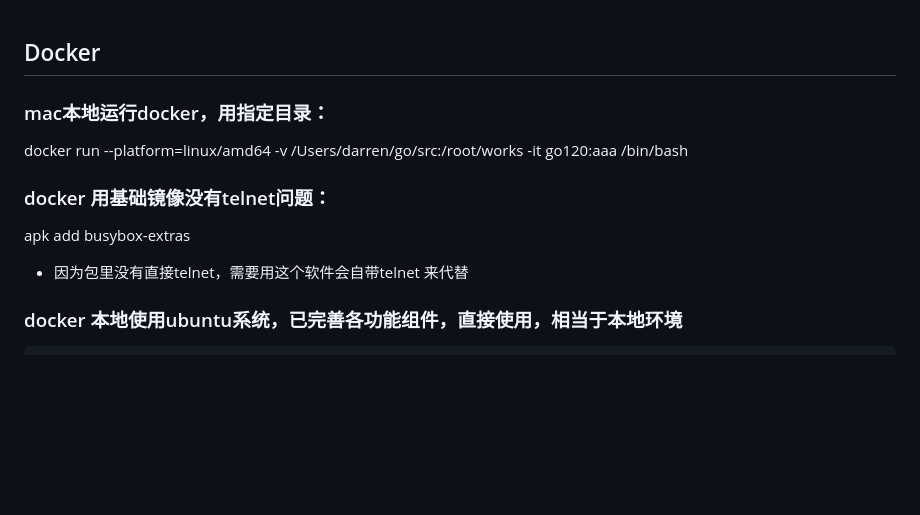
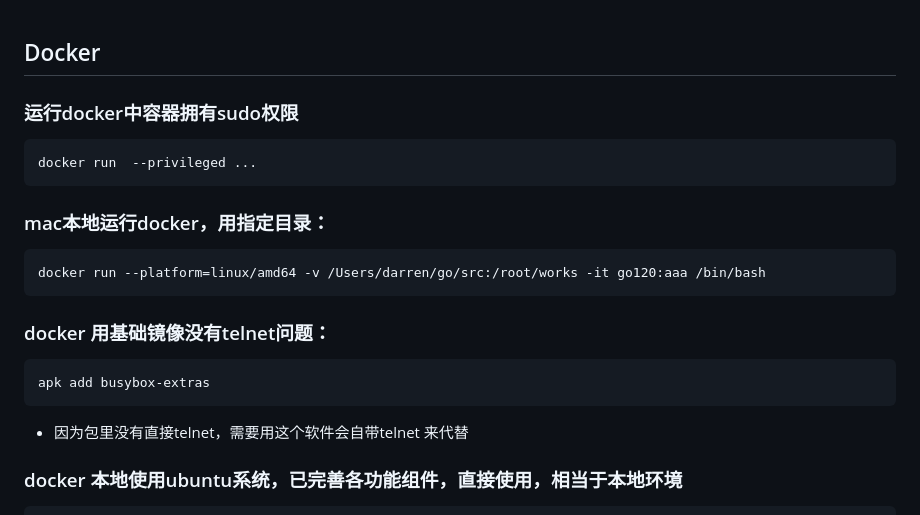
Before and after one commit to Darrenzzy/pro-guide, a Markdown page: Docker/docker.md, the part around the change. GitHub-like rendering; blank space fills up the shorter version.

Commit message:
feat: git| docker doc

```diff
--- a/Docker/docker.md
+++ b/Docker/docker.md
@@ -1,11 +1,13 @@
 ## Docker
 
+### 运行docker中容器拥有sudo权限
+	docker run  --privileged ...
 
 ### mac本地运行docker，用指定目录：
-docker run --platform=linux/amd64 -v /Users/darren/go/src:/root/works -it go120:aaa /bin/bash
+	docker run --platform=linux/amd64 -v /Users/darren/go/src:/root/works -it go120:aaa /bin/bash
 
 ### docker 用基础镜像没有telnet问题：
-apk add busybox-extras
+	apk add busybox-extras
 * 因为包里没有直接telnet，需要用这个软件会自带telnet 来代替
 
 ### docker 本地使用ubuntu系统，已完善各功能组件，直接使用，相当于本地环境
```
Also changed, not shown: Darren-doc/git.md (+2 -1 lines), go/go-base.md (+2 -3 lines).
